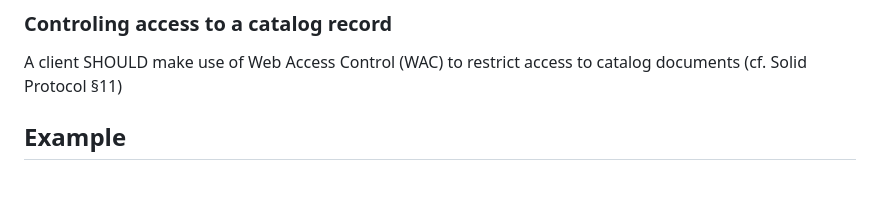
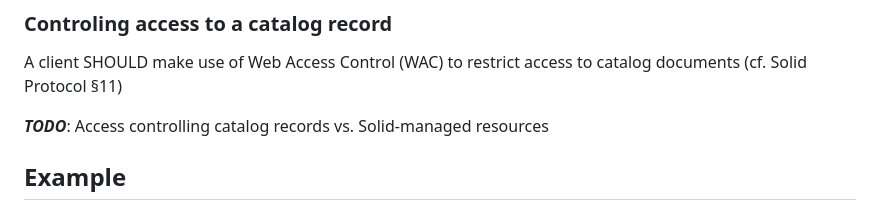
Before and after one commit to kubeluk/SolidDCAT-Profile, a Markdown page: spec.md, the part around one of its changes. GitHub-like rendering; blank space fills up the shorter version.

```diff
--- a/spec.md
+++ b/spec.md
@@ -253,6 +253,8 @@ A client MAY follow a `dcat:dataset` link to directly discover the dataset augme
 ### Controling access to a catalog record
 
 A client SHOULD make use of Web Access Control (WAC) to restrict access to catalog documents (cf. Solid Protocol §11)
+
+**_TODO_**: Access controlling catalog records vs. Solid-managed resources
 
 ## Example
 
```
Also changed, not shown: other parts of spec.md (+3 -3 lines).
